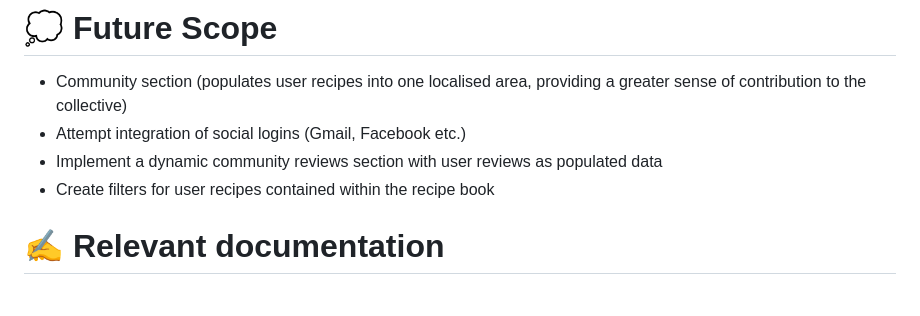
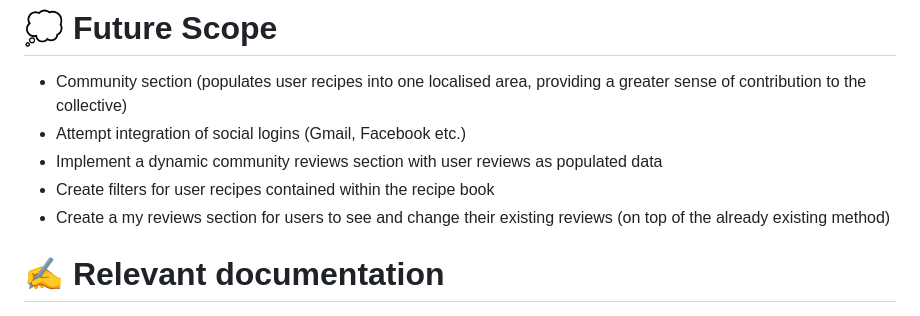
Before and after one commit to SioneYerkovich/TheCullinaryCollective, a Markdown page: README.md, the part around the change. Rendered like a GitHub page.

```diff
--- a/README.md
+++ b/README.md
@@ -115,7 +115,7 @@ I was now able to attach a dyno subscription for production.
 - Attempt integration of social logins (Gmail, Facebook etc.)
 - Implement a dynamic community reviews section with user reviews as populated data
 - Create filters for user recipes contained within the recipe book
-
+- Create a my reviews section for users to see and change their existing reviews (on top of the already existing method)
 
 # ✍️ **Relevant documentation**
 1. User guide for new and existing users
```
